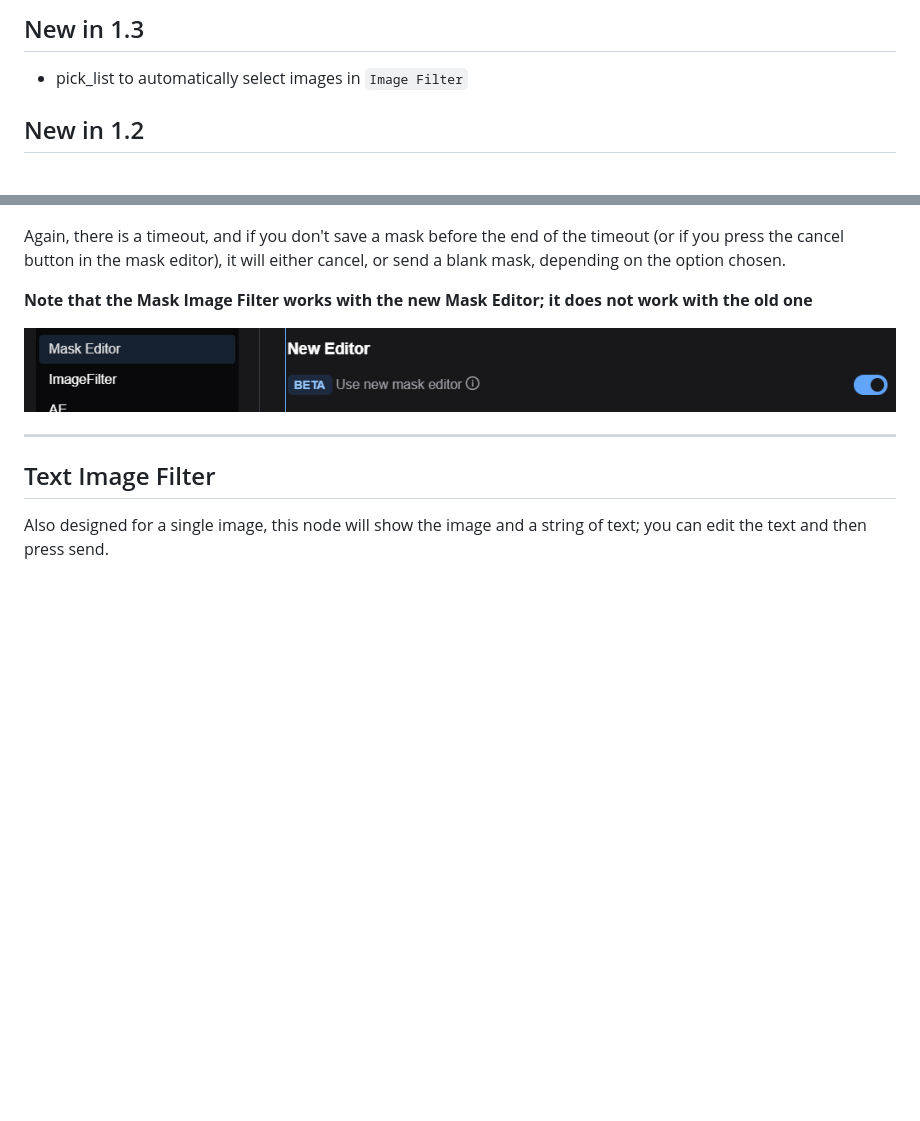
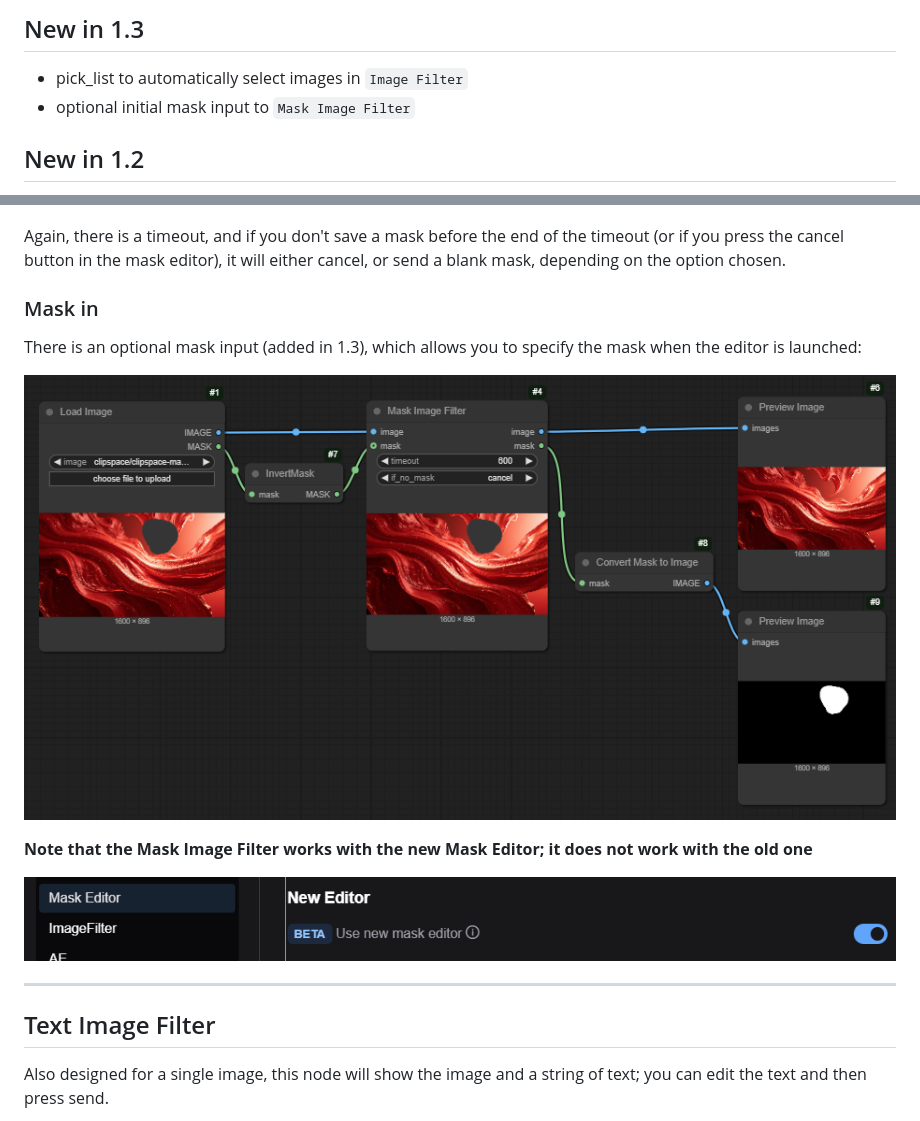
Before and after one commit to chrisgoringe/cg-image-filter, a Markdown page: README.md, 2 parts joined by grey strips. Rendered like a GitHub page; pictures changed too: images/maskin.png (added); blank space fills up the shorter version.

```diff
--- a/README.md
+++ b/README.md
@@ -22,6 +22,7 @@ If you prefer trying a workflow to reading docs, use of the nodes is illustrated
 ## New in 1.3 ##
 
 - pick_list to automatically select images in `Image Filter`
+- optional initial mask input to `Mask Image Filter`
 
 ## New in 1.2 ##
 
@@ -114,6 +115,12 @@ mask the bit you don't like, before doing an img2img step.
 Again, there is a timeout, and if you don't save a mask before the end of the timeout (or if you press the cancel button in the mask editor),
 it will either cancel, or send a blank mask, depending on the option chosen.
 
+### Mask in
+
+There is an optional mask input (added in 1.3), which allows you to specify the mask when the editor is launched:
+
+![mask in](images/maskin.png)
+
 **Note that the Mask Image Filter works with the new Mask Editor; it does not work with the old one**
 
 ![img](images/editorchoice.png)
```
Also changed, not shown: 1 other file.
